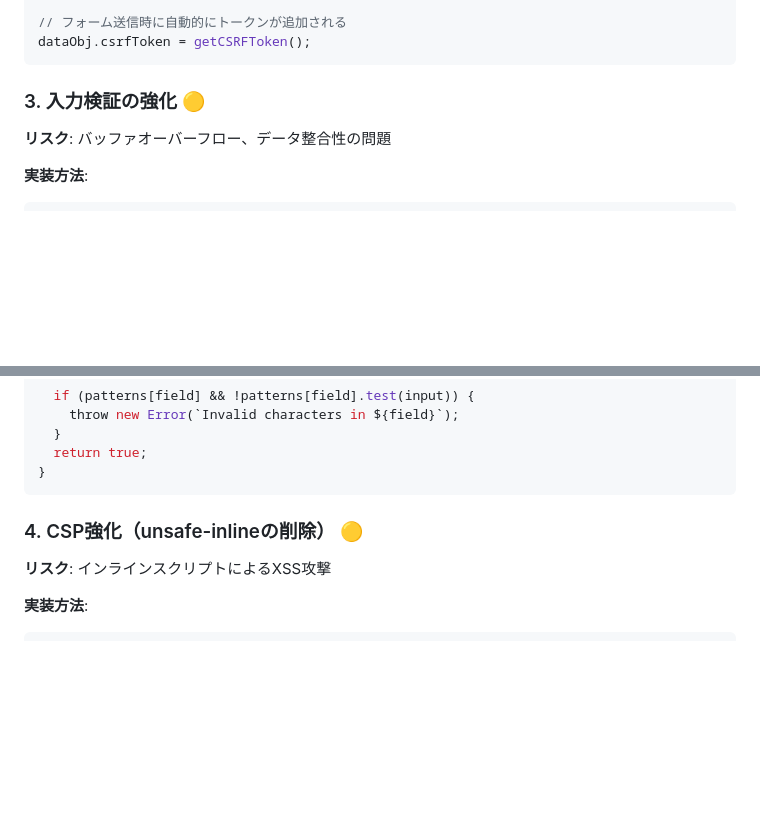
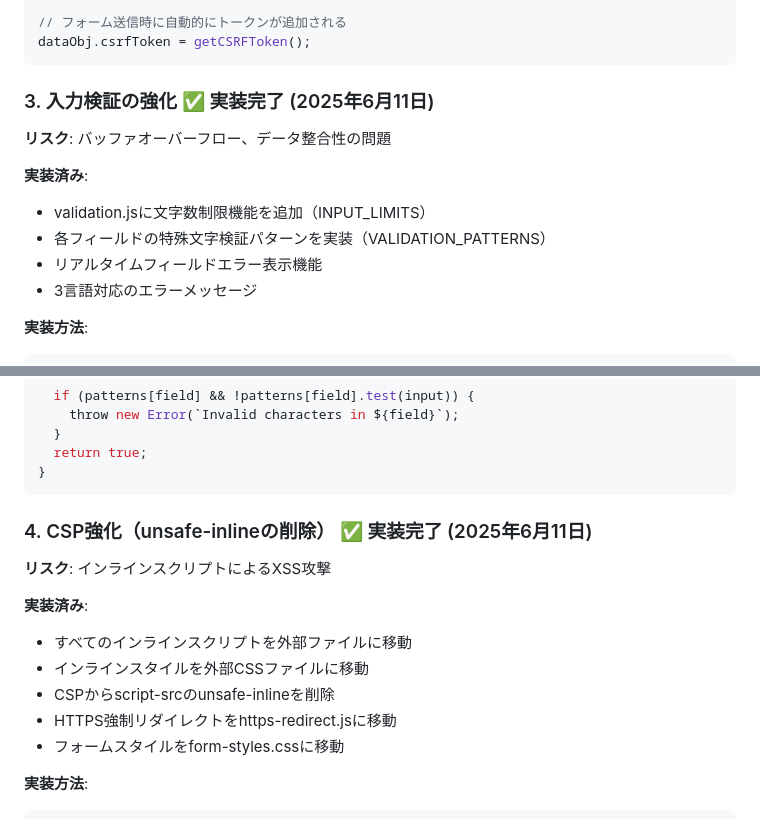
Before and after one commit to QUARTER-salon/survey, a Markdown page: SECURITY_FIXES.md, 2 parts joined by grey strips. Drawn GitHub-style; blank space fills up the shorter version.

Commit message:
docs: セキュリティ実装状況を更新
- 入力検証の強化を完了として記録
- CSP強化（unsafe-inline削除）を完了として記録
- 実装内容の詳細を追加

🤖 Generated with Claude Code

Co-Authored-By: Claude <noreply@anthropic.com>

````diff
--- a/SECURITY_FIXES.md
+++ b/SECURITY_FIXES.md
@@ -85,8 +85,14 @@ function getCSRFToken() {
 dataObj.csrfToken = getCSRFToken();
 ```
 
-### 3. 入力検証の強化 🟡
+### 3. 入力検証の強化 ✅ 実装完了 (2025年6月11日)
 **リスク**: バッファオーバーフロー、データ整合性の問題
+
+**実装済み**:
+- validation.jsに文字数制限機能を追加（INPUT_LIMITS）
+- 各フィールドの特殊文字検証パターンを実装（VALIDATION_PATTERNS）
+- リアルタイムフィールドエラー表示機能
+- 3言語対応のエラーメッセージ
 
 **実装方法**:
 ```javascript
@@ -124,8 +130,15 @@ function validateSpecialCharacters(input, field) {
 }
 ```
 
-### 4. CSP強化（unsafe-inlineの削除） 🟡
+### 4. CSP強化（unsafe-inlineの削除） ✅ 実装完了 (2025年6月11日)
 **リスク**: インラインスクリプトによるXSS攻撃
+
+**実装済み**:
+- すべてのインラインスクリプトを外部ファイルに移動
+- インラインスタイルを外部CSSファイルに移動
+- CSPからscript-srcのunsafe-inlineを削除
+- HTTPS強制リダイレクトをhttps-redirect.jsに移動
+- フォームスタイルをform-styles.cssに移動
 
 **実装方法**:
 ```html
````
